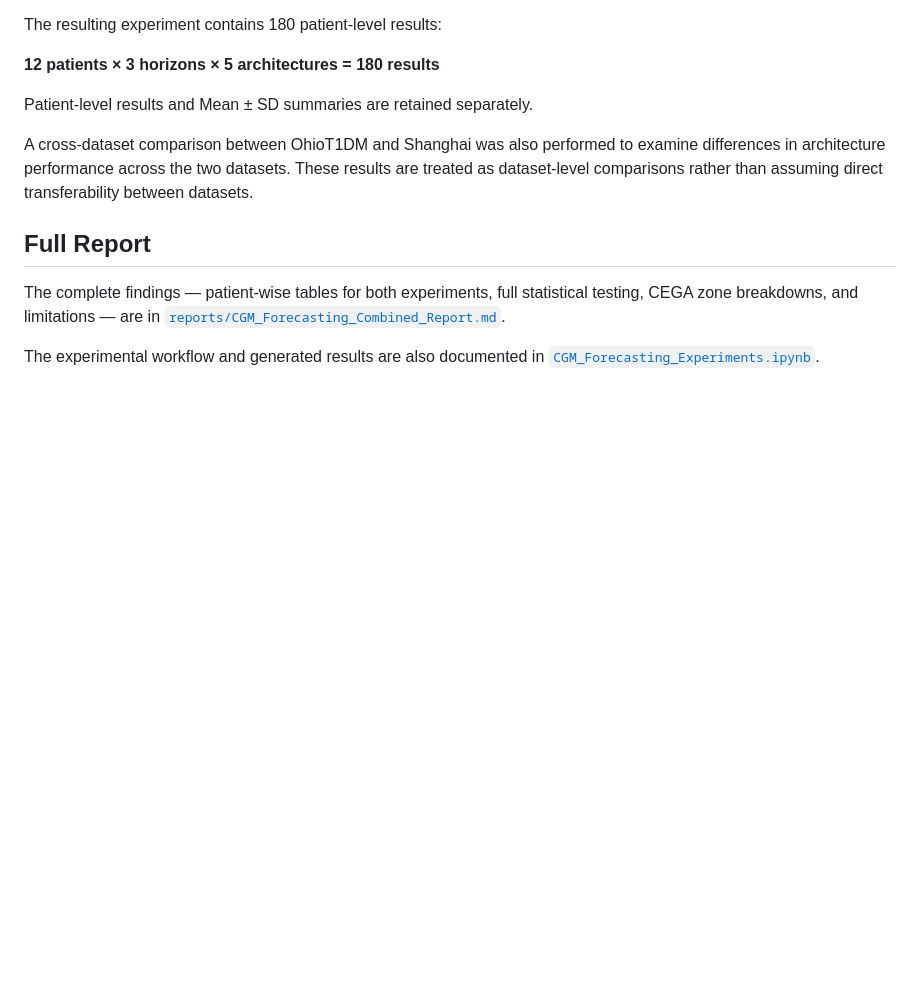
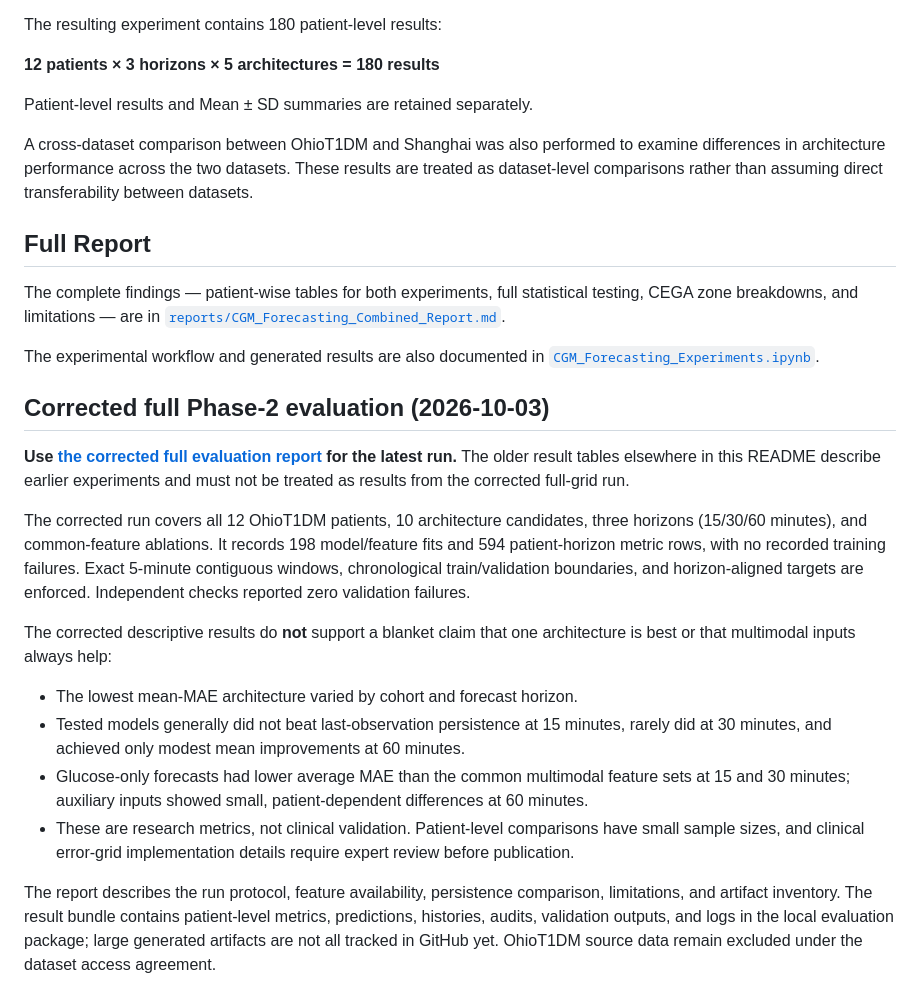
Before and after one commit to sulabhyadav06/CGM-Forecasting-Research, a Markdown page: README.md, the part around the change. Rendered like a GitHub page; blank space fills up the shorter version.

Commit message:
Document corrected Phase-2 evaluation and qualify historical results

```diff
--- a/README.md
+++ b/README.md
@@ -97,3 +97,19 @@ A cross-dataset comparison between OhioT1DM and Shanghai was also performed to e
 The complete findings — patient-wise tables for both experiments, full statistical testing, CEGA zone breakdowns, and limitations — are in [`reports/CGM_Forecasting_Combined_Report.md`](reports/CGM_Forecasting_Combined_Report.md).
 
 The experimental workflow and generated results are also documented in [`CGM_Forecasting_Experiments.ipynb`](CGM_Forecasting_Experiments.ipynb).
+
+
+
+## Corrected full Phase-2 evaluation (2026-10-03)
+
+**Use [the corrected full evaluation report](reports/phase2_full_evaluation_2026-10-03.md) for the latest run.** The older result tables elsewhere in this README describe earlier experiments and must not be treated as results from the corrected full-grid run.
+
+The corrected run covers all 12 OhioT1DM patients, 10 architecture candidates, three horizons (15/30/60 minutes), and common-feature ablations. It records 198 model/feature fits and 594 patient-horizon metric rows, with no recorded training failures. Exact 5-minute contiguous windows, chronological train/validation boundaries, and horizon-aligned targets are enforced. Independent checks reported zero validation failures.
+
+The corrected descriptive results do **not** support a blanket claim that one architecture is best or that multimodal inputs always help:
+- The lowest mean-MAE architecture varied by cohort and forecast horizon.
+- Tested models generally did not beat last-observation persistence at 15 minutes, rarely did at 30 minutes, and achieved only modest mean improvements at 60 minutes.
+- Glucose-only forecasts had lower average MAE than the common multimodal feature sets at 15 and 30 minutes; auxiliary inputs showed small, patient-dependent differences at 60 minutes.
+- These are research metrics, not clinical validation. Patient-level comparisons have small sample sizes, and clinical error-grid implementation details require expert review before publication.
+
+The report describes the run protocol, feature availability, persistence comparison, limitations, and artifact inventory. The result bundle contains patient-level metrics, predictions, histories, audits, validation outputs, and logs in the local evaluation package; large generated artifacts are not all tracked in GitHub yet. OhioT1DM source data remain excluded under the dataset access agreement.
```
